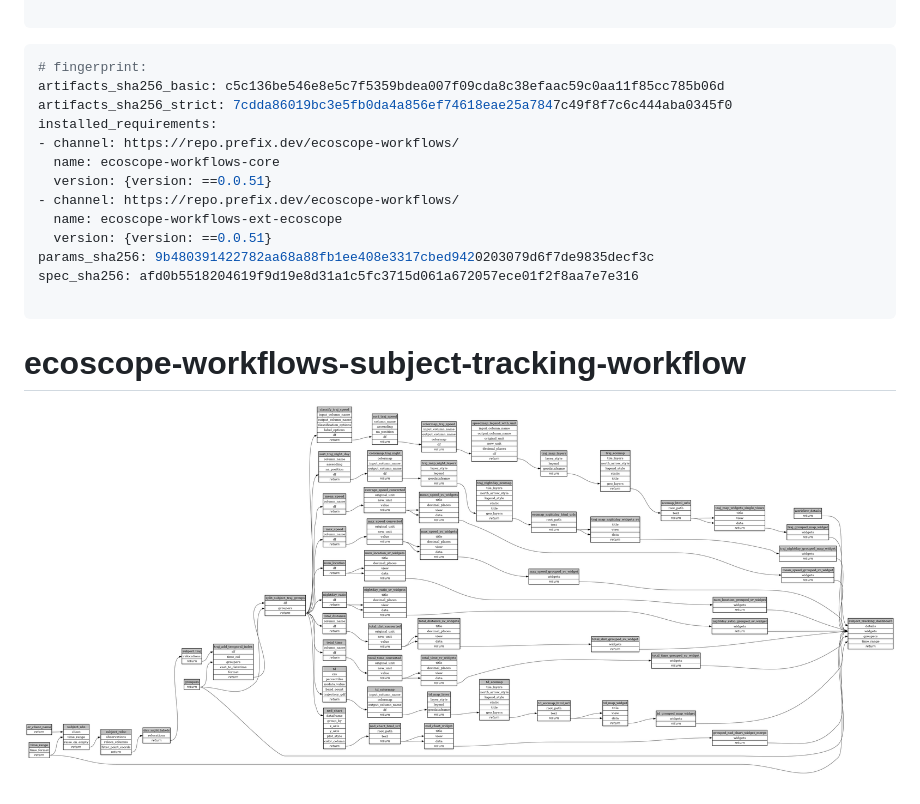
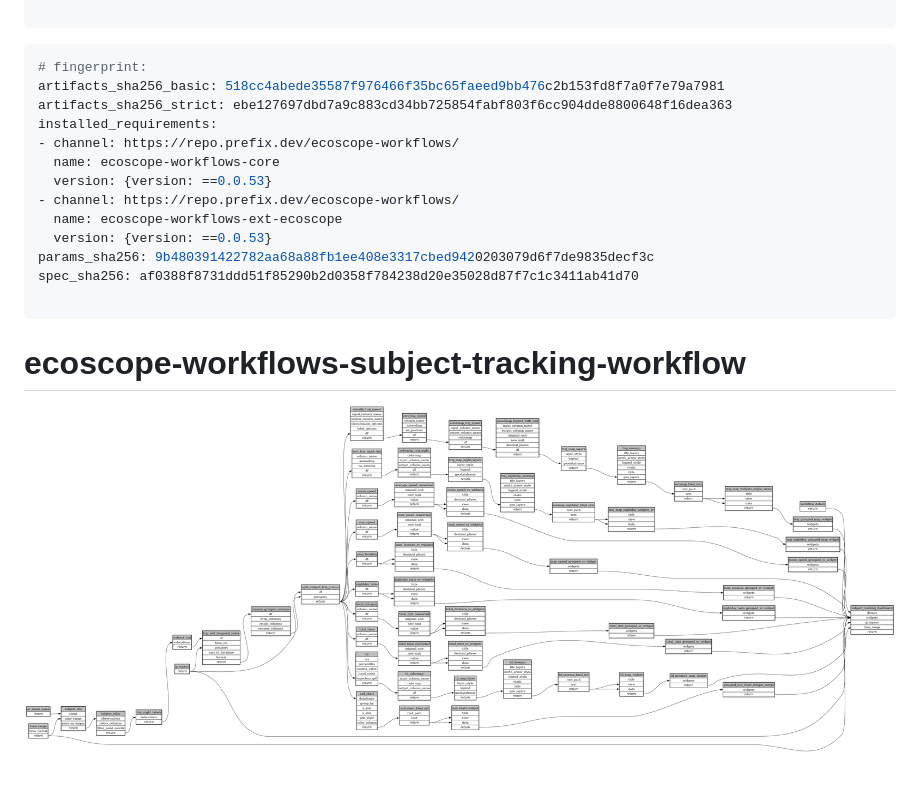
Before and after one commit to ecoscope-platform-workflows-releases/subject-tracking, a Markdown page: ecoscope-workflows-subject-tracking-workflow/README.md, the part around the change. Drawn GitHub-style; pictures changed too: ecoscope-workflows-subject-tracking-workflow/graph.png.

Commit message:
auto: recompile ecoscope-workflows-subject-tracking-workflow

````diff
--- a/ecoscope-workflows-subject-tracking-workflow/README.md
+++ b/ecoscope-workflows-subject-tracking-workflow/README.md
@@ -5,17 +5,17 @@
 
 ```yaml
 # fingerprint:
-artifacts_sha256_basic: c5c136be546e8e5c7f5359bdea007f09cda8c38efaac59c0aa11f85cc785b06d
-artifacts_sha256_strict: 7cdda86019bc3e5fb0da4a856ef74618eae25a7847c49f8f7c6c444aba0345f0
+artifacts_sha256_basic: 518cc4abede35587f976466f35bc65faeed9bb476c2b153fd8f7a0f7e79a7981
+artifacts_sha256_strict: ebe127697dbd7a9c883cd34bb725854fabf803f6cc904dde8800648f16dea363
 installed_requirements:
 - channel: https://repo.prefix.dev/ecoscope-workflows/
   name: ecoscope-workflows-core
-  version: {version: ==0.0.51}
+  version: {version: ==0.0.53}
 - channel: https://repo.prefix.dev/ecoscope-workflows/
   name: ecoscope-workflows-ext-ecoscope
-  version: {version: ==0.0.51}
+  version: {version: ==0.0.53}
 params_sha256: 9b480391422782aa68a88fb1ee408e3317cbed9420203079d6f7de9835decf3c
-spec_sha256: afd0b5518204619f9d19e8d31a1c5fc3715d061a672057ece01f2f8aa7e7e316
+spec_sha256: af0388f8731ddd51f85290b2d0358f784238d20e35028d87f7c1c3411ab41d70
 
 ```
 
````
Also changed, not shown: 10 other files.
